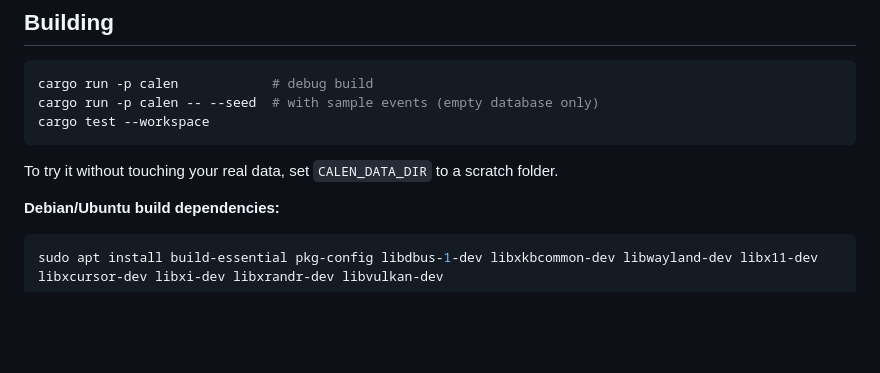
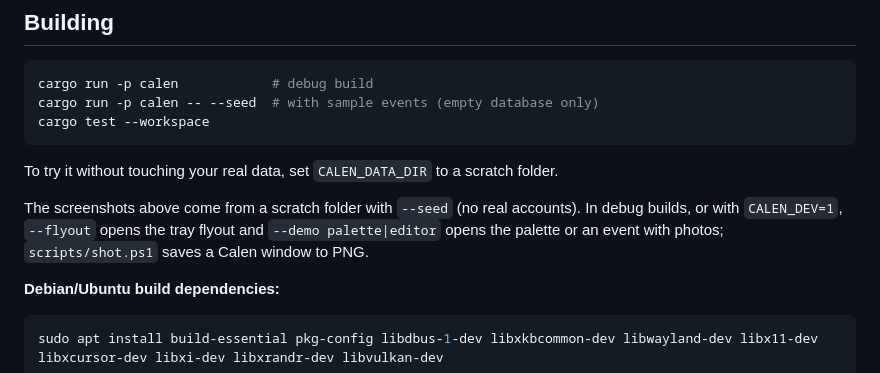
Before and after one commit to sionirvine/calen, a Markdown page: README.md, the part around one of its changes. Rendered like a GitHub page; blank space fills up the shorter version.

````diff
--- a/README.md
+++ b/README.md
@@ -87,6 +95,10 @@ cargo test --workspace
 
 To try it without touching your real data, set `CALEN_DATA_DIR` to a scratch folder.
 
+The screenshots above come from a scratch folder with `--seed` (no real accounts). In debug
+builds, or with `CALEN_DEV=1`, `--flyout` opens the tray flyout and `--demo palette|editor`
+opens the palette or an event with photos; `scripts/shot.ps1` saves a Calen window to PNG.
+
 **Debian/Ubuntu build dependencies:**
 
 ```bash
````
Also changed, not shown: other parts of README.md (+11 -3 lines), docs/screenshots/flyout.png (added), docs/screenshots/images.png (added), docs/screenshots/main.png (added), docs/screenshots/palette.png (added), 13 other files.
